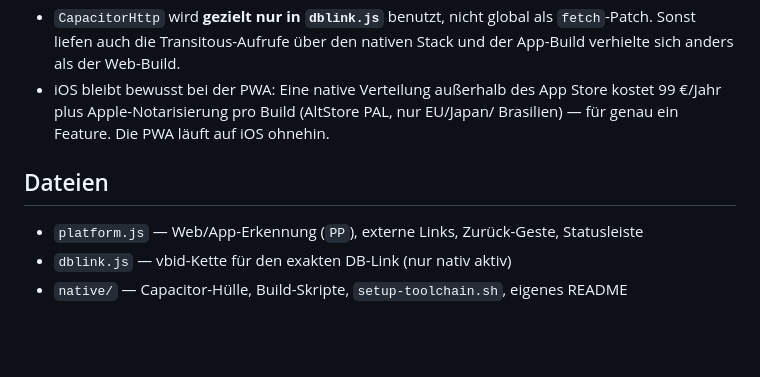
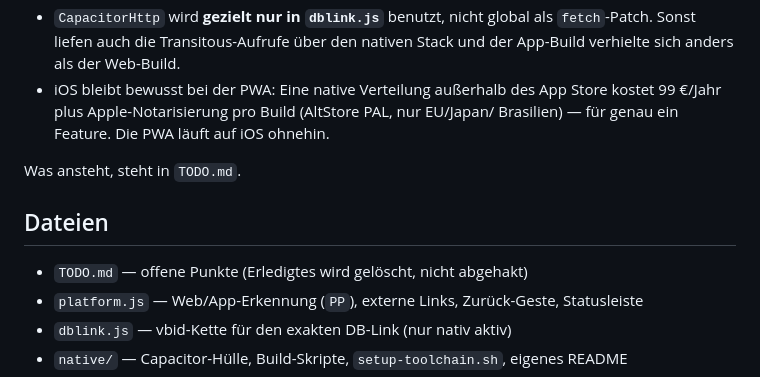
Before and after one commit to schogugel/pendelpanda, a Markdown page: CLAUDE.md, the part around the change. Rendered like a GitHub page; blank space fills up the shorter version.

```diff
--- a/CLAUDE.md
+++ b/CLAUDE.md
@@ -84,8 +84,11 @@ Unterschiede ausschließlich über `PP.native` (platform.js), an vier Stellen:
   kostet 99 €/Jahr plus Apple-Notarisierung pro Build (AltStore PAL, nur EU/Japan/
   Brasilien) — für genau ein Feature. Die PWA läuft auf iOS ohnehin.
 
+Was ansteht, steht in `TODO.md`.
+
 ## Dateien
 
+- `TODO.md` — offene Punkte (Erledigtes wird gelöscht, nicht abgehakt)
 - `platform.js` — Web/App-Erkennung (`PP`), externe Links, Zurück-Geste, Statusleiste
 - `dblink.js` — vbid-Kette für den exakten DB-Link (nur nativ aktiv)
 - `native/` — Capacitor-Hülle, Build-Skripte, `setup-toolchain.sh`, eigenes README
```
Also changed, not shown: TODO.md (added, +34 -0 lines).
